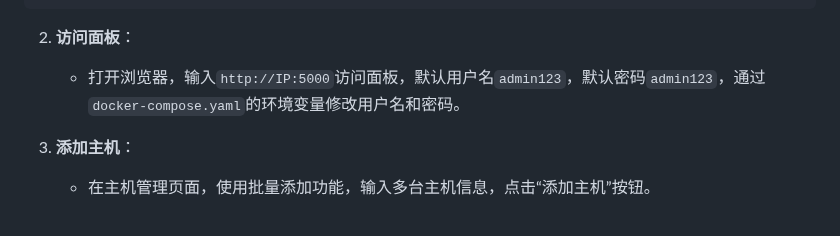
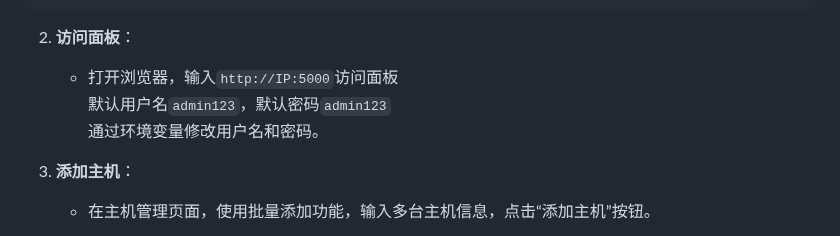
Before and after one commit to sky22333/ansible-ui, a Markdown page: README.md, the part around the change. GitHub-like rendering.

````diff
--- a/README.md
+++ b/README.md
@@ -31,7 +31,7 @@ docker run -d \
 ```
 
 2. **访问面板**：
-   - 打开浏览器，输入`http://IP:5000`访问面板，默认用户名`admin123`，默认密码`admin123`，通过`docker-compose.yaml`的环境变量修改用户名和密码。
+   - 打开浏览器，输入`http://IP:5000`访问面板<br>默认用户名`admin123`，默认密码`admin123`<br>通过环境变量修改用户名和密码。
 
 3. **添加主机**：
    - 在主机管理页面，使用批量添加功能，输入多台主机信息，点击“添加主机”按钮。
````
